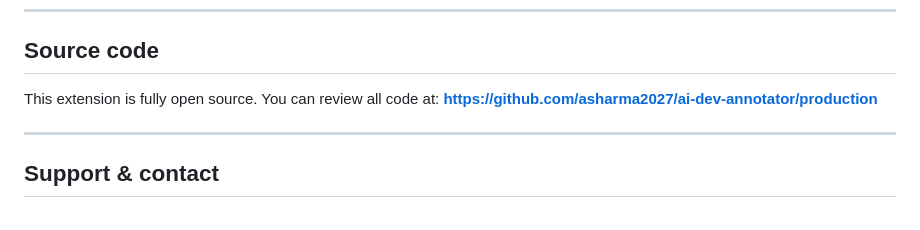
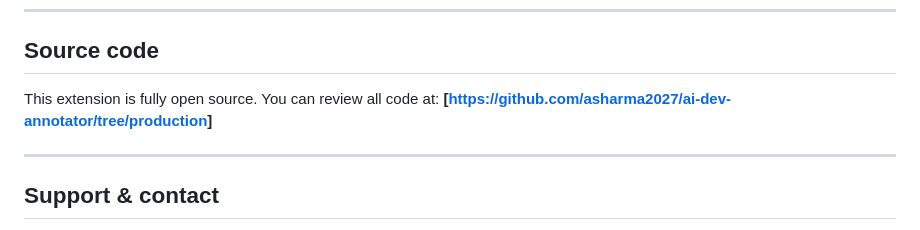
Before and after one commit to asharma2027/ai-dev-annotator, a Markdown page: README.md, the part around the change. GitHub-like rendering.

Commit message:
Update source code link format in README

```diff
--- a/README.md
+++ b/README.md
@@ -110,7 +110,7 @@ ai-dev-annotator/
 ## Source code
 
 This extension is fully open source. You can review all code at:
-**https://github.com/asharma2027/ai-dev-annotator/production**
+**[[https://github.com/asharma2027/ai-dev-annotator/tree/production](https://github.com/asharma2027/ai-dev-annotator/tree/production)]**
 
 ---
 
```
